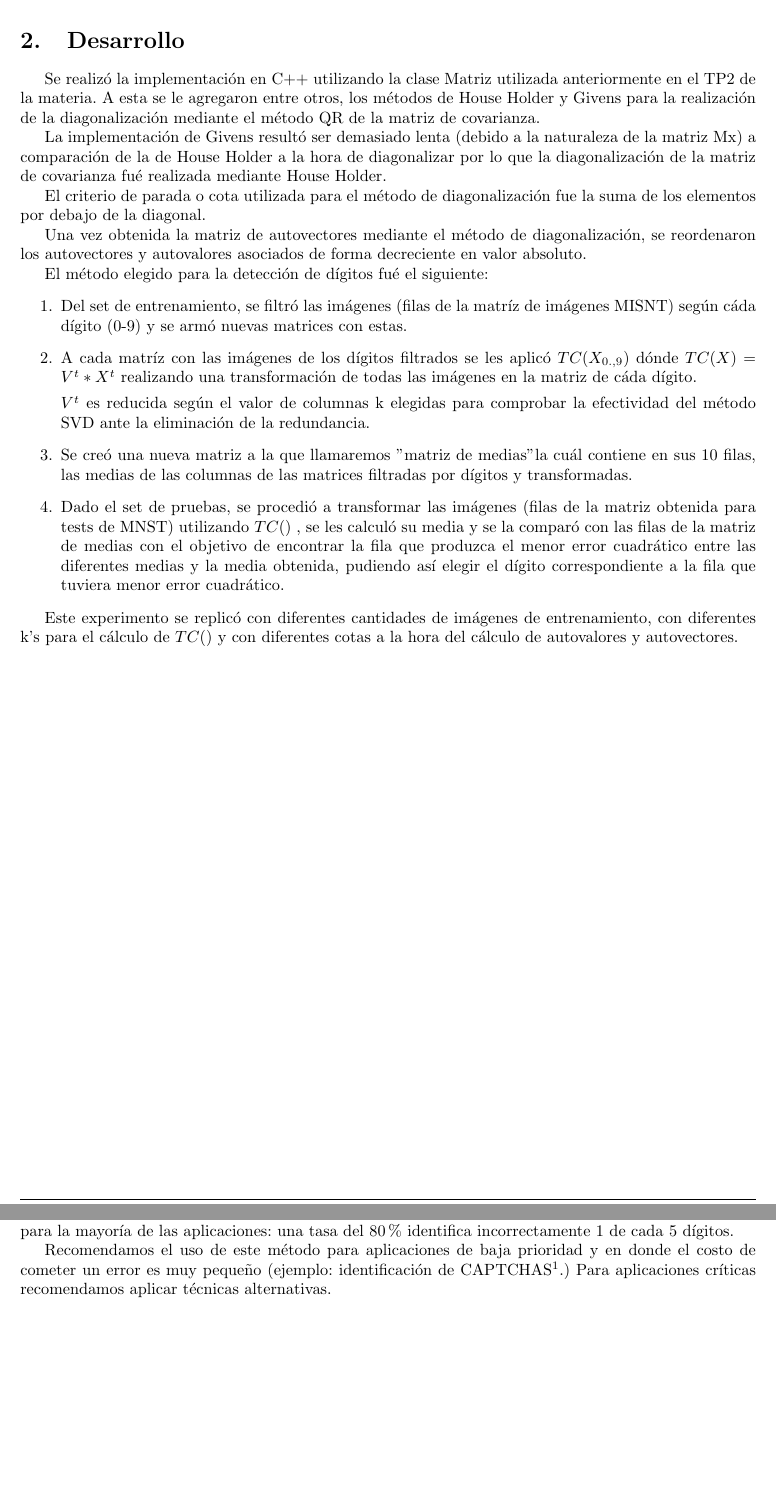
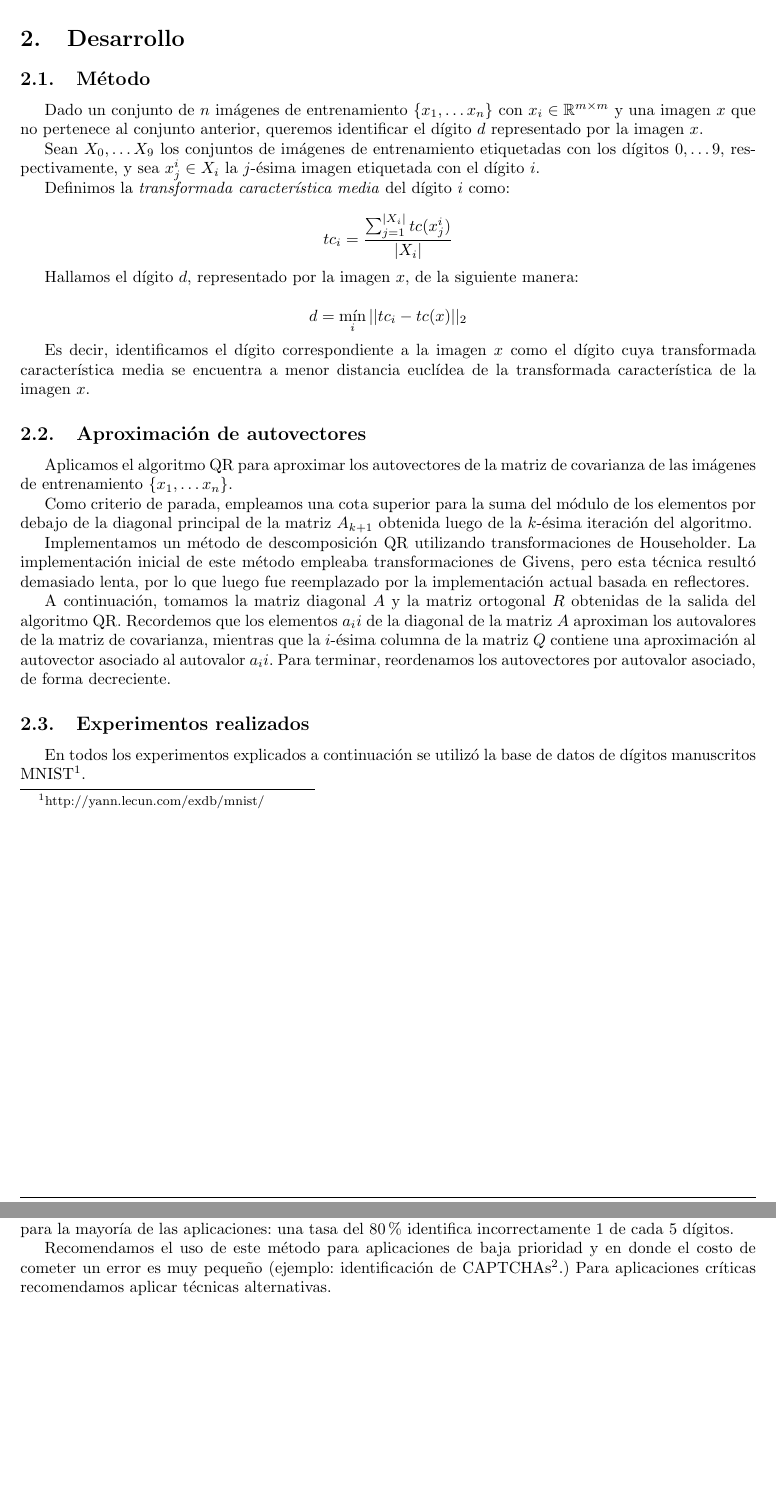
Before and after one commit to LeandroLovisolo/MetNum-TP3, a LaTeX document (tex/informe.tex): two parts of pages 4 and 6 of 8, joined at a grey line, cut so that both start at the same text, the shorter picture padded with empty space. Compiled offline with pdfLaTeX.

Commit message:
Desarrollo

```diff
--- a/tex/informe.tex
+++ b/tex/informe.tex
@@ -38,6 +38,8 @@
    \renewcommand{\footrulewidth}{0pt}
 }
 %%%%%%%%%% Configuración de Fancyhdr - Fin %%%%%%%%%%
+
+\newcommand{\real}{\mathbb{R}}
 
 \begin{document}
 
@@ -184,28 +186,71 @@ Utilizando la propiedad de que las matrices simétricas son diagonalizables, se
 
 
 \section{Desarrollo}
-Se realizó la implementación en C++ utilizando la clase Matriz utilizada anteriormente en el TP2 de la materia. A esta se le agregaron entre otros, los métodos de House Holder y Givens para la realización de la diagonalización mediante el método QR de la matriz de covarianza.
 
-La implementación de Givens resultó ser demasiado lenta (debido a la naturaleza de la matriz Mx) a comparación de la de House Holder a la hora de diagonalizar por lo que la diagonalización de la matriz de covarianza fué realizada mediante House Holder.
 
-El criterio de parada o cota utilizada para el método de diagonalización fue la suma de los elementos por debajo de la diagonal.
+\subsection{Método}
 
-Una vez obtenida la matriz de autovectores mediante el método de diagonalización, se reordenaron los autovectores y autovalores asociados de forma decreciente en valor absoluto.
+Dado un conjunto de $n$ imágenes de entrenamiento $\{x_1, \ldots x_n\}$ con $x_i \in \real^{m \times m}$ y una imagen $x$ que no pertenece al conjunto anterior, queremos identificar el dígito $d$ representado por la imagen $x$.
 
-El método elegido para la detección de dígitos fué el siguiente:
-\begin{enumerate}
-\item Del set de entrenamiento, se filtró las imágenes (filas de la matríz de imágenes MISNT) según cáda dígito (0-9) y se armó nuevas matrices con estas.
+Sean $X_0, \ldots X_9$ los conjuntos de imágenes de entrenamiento etiquetadas con los dígitos $0, \ldots 9$, respectivamente, y sea $x_j^i \in X_i$ la $j$-ésima imagen etiquetada con el dígito $i$.
 
-\item A cada matríz con las imágenes de los dígitos filtrados se les aplicó $TC(X_{0..9})$ dónde $TC(X) = V^{t} * X^{t}$ realizando una transformación de todas las imágenes en la matriz de cáda dígito.
+Definimos la \textit{transformada característica media} del dígito $i$ como:
 
-$V^{t}$ es reducida según el valor de columnas k elegidas para comprobar la efectividad del método SVD ante la eliminación de la redundancia.
+$$
+tc_i = \frac{\sum_{j=1}^{|X_i|}{tc(x_j^i)}}
+            {|X_i|}
+$$
 
-\item Se creó una nueva matriz a la que llamaremos "matriz de medias" la cuál contiene en sus 10 filas, las medias de las columnas de las matrices filtradas por dígitos y transformadas.
+Hallamos el dígito $d$, representado por la imagen $x$, de la siguiente manera:
 
-\item Dado el set de pruebas, se procedió a transformar las imágenes (filas de la matriz obtenida para tests de MNST) utilizando $TC()$ , se les calculó su media y se la comparó con las filas de la matriz de medias con el objetivo de encontrar la fila que produzca el menor error cuadrático entre las diferentes medias y la media obtenida, pudiendo así elegir el dígito correspondiente a la fila que tuviera menor error cuadrático.
-\end{enumerate}
+$$
+d = \min_{i} || tc_i - tc(x) ||_2
+$$
 
-Este experimento se replicó con diferentes cantidades de imágenes de entrenamiento, con diferentes k's para el cálculo de $TC()$ y con diferentes cotas a la hora del cálculo de autovalores y autovectores.
+Es decir, identificamos el dígito correspondiente a la imagen $x$ como el dígito cuya transformada característica media se encuentra a menor distancia euclídea de la transformada característica de la imagen $x$.
+
+
+\subsection{Aproximación de autovectores}
+
+Aplicamos el algoritmo QR para aproximar los autovectores de la matriz de covarianza de las imágenes de entrenamiento $\{x_1, \ldots x_n\}$.
+
+Como criterio de parada, empleamos una cota superior para la suma del módulo de los elementos por debajo de la diagonal principal de la matriz $A_{k+1}$ obtenida luego de la $k$-ésima iteración del algoritmo.
+
+Implementamos un método de descomposición QR utilizando transformaciones de Householder. La implementación inicial de este método empleaba transformaciones de Givens, pero esta técnica resultó demasiado lenta, por lo que luego fue reemplazado por la implementación actual basada en reflectores.
+
+A continuación, tomamos la matriz diagonal $A$ y la matriz ortogonal $R$ obtenidas de la salida del algoritmo QR. Recordemos que los elementos $a_ii$ de la diagonal de la matriz $A$ aproximan los autovalores de la matriz de covarianza, mientras que la $i$-ésima columna de la matriz $Q$ contiene una aproximación al autovector asociado al autovalor $a_ii$. Para terminar, reordenamos los autovectores por autovalor asociado, de forma decreciente.
+
+
+\subsection{Experimentos realizados}
+
+En todos los experimentos explicados a continuación se utilizó la base de datos de dígitos manuscritos MNIST\footnote{http://yann.lecun.com/exdb/mnist/}.
+
+
+
+
+
+% Se realizó la implementación en C++ utilizando la clase Matriz utilizada anteriormente en el TP2 de la materia. A esta se le agregaron entre otros, los métodos de House Holder y Givens para la realización de la diagonalización mediante el método QR de la matriz de covarianza.
+
+% La implementación de Givens resultó ser demasiado lenta (debido a la naturaleza de la matriz Mx) a comparación de la de House Holder a la hora de diagonalizar por lo que la diagonalización de la matriz de covarianza fué realizada mediante House Holder.
+
+% El criterio de parada o cota utilizada para el método de diagonalización fue la suma de los elementos por debajo de la diagonal.
+
+% Una vez obtenida la matriz de autovectores mediante el método de diagonalización, se reordenaron los autovectores y autovalores asociados de forma decreciente en valor absoluto.
+
+% El método elegido para la detección de dígitos fué el siguiente:
+% \begin{enumerate}
+% \item Del set de entrenamiento, se filtró las imágenes (filas de la matríz de imágenes MISNT) según cáda dígito (0-9) y se armó nuevas matrices con estas.
+
+% \item A cada matríz con las imágenes de los dígitos filtrados se les aplicó $TC(X_{0..9})$ dónde $TC(X) = V^{t} * X^{t}$ realizando una transformación de todas las imágenes en la matriz de cáda dígito.
+
+% $V^{t}$ es reducida según el valor de columnas k elegidas para comprobar la efectividad del método SVD ante la eliminación de la redundancia.
+
+% \item Se creó una nueva matriz a la que llamaremos "matriz de medias" la cuál contiene en sus 10 filas, las medias de las columnas de las matrices filtradas por dígitos y transformadas.
+
+% \item Dado el set de pruebas, se procedió a transformar las imágenes (filas de la matriz obtenida para tests de MNST) utilizando $TC()$ , se les calculó su media y se la comparó con las filas de la matriz de medias con el objetivo de encontrar la fila que produzca el menor error cuadrático entre las diferentes medias y la media obtenida, pudiendo así elegir el dígito correspondiente a la fila que tuviera menor error cuadrático.
+% \end{enumerate}
+
+% Este experimento se replicó con diferentes cantidades de imágenes de entrenamiento, con diferentes k's para el cálculo de $TC()$ y con diferentes cotas a la hora del cálculo de autovalores y autovectores.
 
 
 %%%%%%%%%%%%%%%%%%%%%%%%%%%%%%%%%%%%%%%%%%%%%%%%%%%%%%%%%%%%%%%%%%%%%%%%%%%%%%%
@@ -258,7 +303,7 @@ Se puede obtener una tasa de aciertos superior aumentando la cantidad de coefici
 
 La principal ventaja de este método es su facilidad de implementación. Si disponemos previamente de las aproximaciones de los autovectores de la matriz de covarianza y las transformadas características medias de cada dígito, podemos identificar un dígito manuscrito cualquiera computando $k$ productos internos y 10 normas euclídeas. Sin embargo, la tasa de aciertos que arroja este método es muy pequeña para la mayoría de las aplicaciones: una tasa del 80\% identifica incorrectamente 1 de cada 5 dígitos.
 
-Recomendamos el uso de este método para aplicaciones de baja prioridad y en donde el costo de cometer un error es muy pequeño (ejemplo: identificación de CAPTCHAS\footnote{http://en.wikipedia.org/wiki/CAPTCHA}.) Para aplicaciones críticas recomendamos aplicar técnicas alternativas.
+Recomendamos el uso de este método para aplicaciones de baja prioridad y en donde el costo de cometer un error es muy pequeño (ejemplo: identificación de CAPTCHAs\footnote{http://en.wikipedia.org/wiki/CAPTCHA}.) Para aplicaciones críticas recomendamos aplicar técnicas alternativas.
 
 
 %%%%%%%%%%%%%%%%%%%%%%%%%%%%%%%%%%%%%%%%%%%%%%%%%%%%%%%%%%%%%%%%%%%%%%%%%%%%%%%
```
Also changed, not shown: tex/enunciado.tex (+4 -8 lines).
